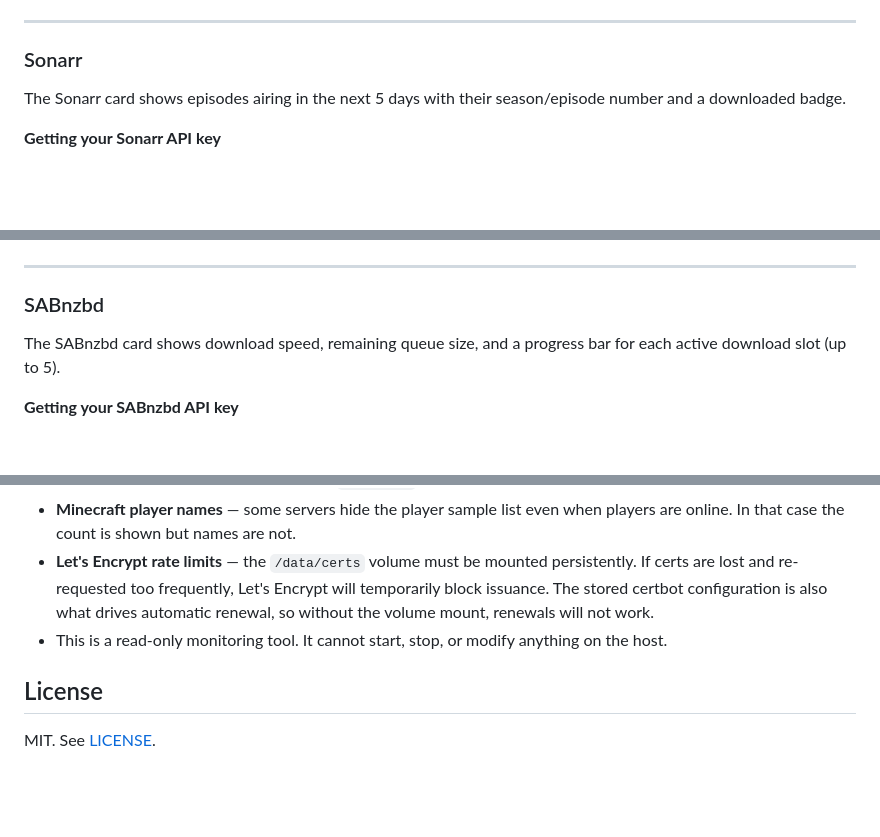
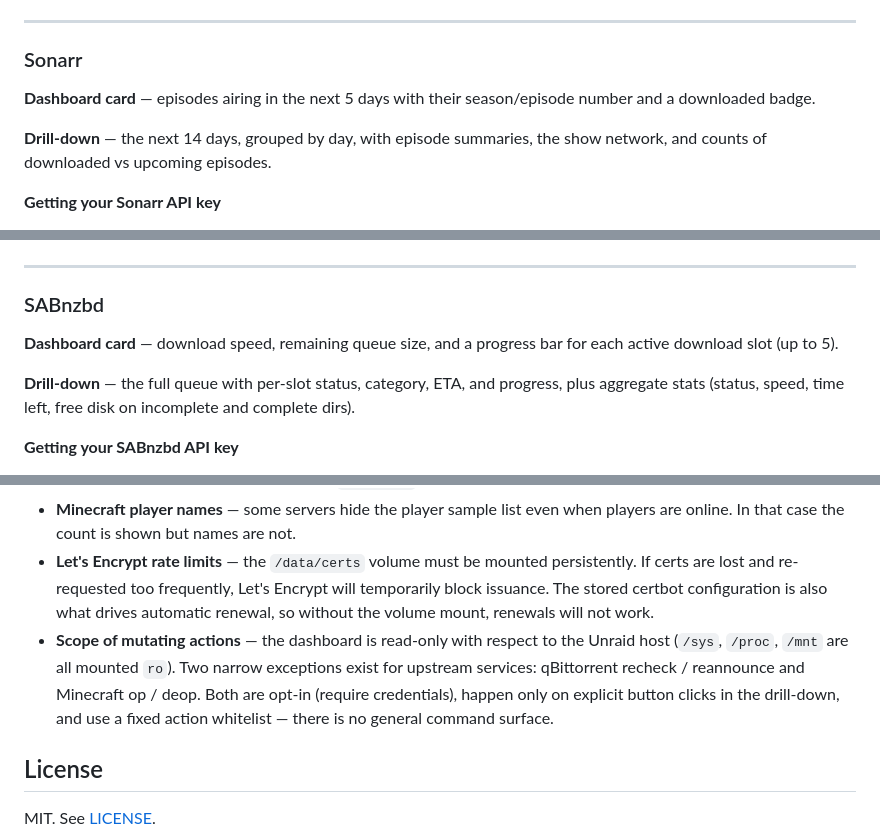
Before and after one commit to brainless-git/Brainless-Dash, a Markdown page: README.md, 3 parts joined by grey strips. GitHub-like rendering; blank space fills up the shorter version.

```diff
--- a/README.md
+++ b/README.md
@@ -194,7 +202,9 @@ PLEX_TOKEN=xxxxxxxxxxxxxxxxxxxx
 
 ### Sonarr
 
-The Sonarr card shows episodes airing in the next 5 days with their season/episode number and a downloaded badge.
+**Dashboard card** — episodes airing in the next 5 days with their season/episode number and a downloaded badge.
+
+**Drill-down** — the next 14 days, grouped by day, with episode summaries, the show network, and counts of downloaded vs upcoming episodes.
 
 **Getting your Sonarr API key**
 
@@ -213,7 +223,9 @@ SONARR_API_KEY=xxxxxxxxxxxxxxxxxxxxxxxxxxxxxxxx
 
 ### SABnzbd
 
-The SABnzbd card shows download speed, remaining queue size, and a progress bar for each active download slot (up to 5).
+**Dashboard card** — download speed, remaining queue size, and a progress bar for each active download slot (up to 5).
+
+**Drill-down** — the full queue with per-slot status, category, ETA, and progress, plus aggregate stats (status, speed, time left, free disk on incomplete and complete dirs).
 
 **Getting your SABnzbd API key**
 
@@ -484,7 +512,7 @@ Open `http://localhost:8090`. Temperature sensors and Unraid mounts will not be
 - **Plex on macvlan/br0** — the Unraid host cannot reach containers using macvlan networking by their container IP. Switch Plex to host networking and use `localhost`, or use a bridge network.
 - **Minecraft player names** — some servers hide the player sample list even when players are online. In that case the count is shown but names are not.
 - **Let's Encrypt rate limits** — the `/data/certs` volume must be mounted persistently. If certs are lost and re-requested too frequently, Let's Encrypt will temporarily block issuance. The stored certbot configuration is also what drives automatic renewal, so without the volume mount, renewals will not work.
-- This is a read-only monitoring tool. It cannot start, stop, or modify anything on the host.
+- **Scope of mutating actions** — the dashboard is read-only with respect to the Unraid host (`/sys`, `/proc`, `/mnt` are all mounted `ro`). Two narrow exceptions exist for upstream services: qBittorrent recheck / reannounce and Minecraft op / deop. Both are opt-in (require credentials), happen only on explicit button clicks in the drill-down, and use a fixed action whitelist — there is no general command surface.
 
 ## License
 
```
Also changed, not shown: other parts of README.md (+54 -30 lines).
